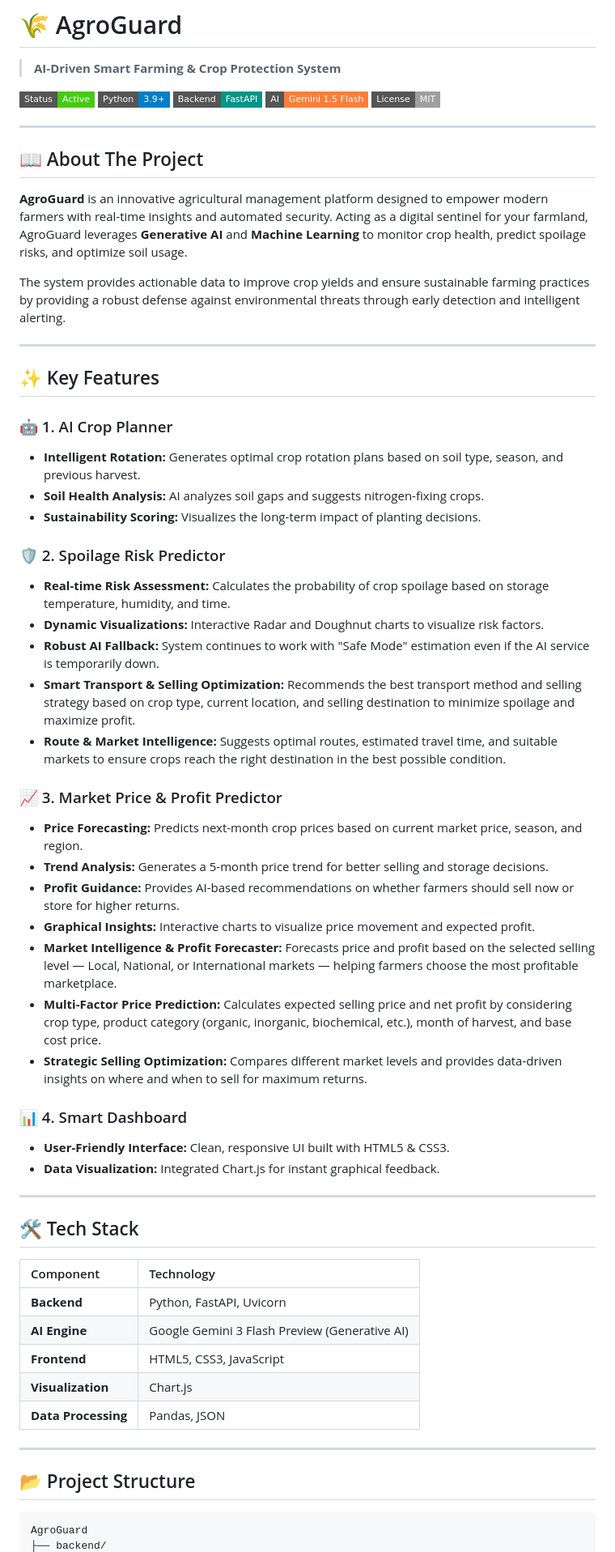
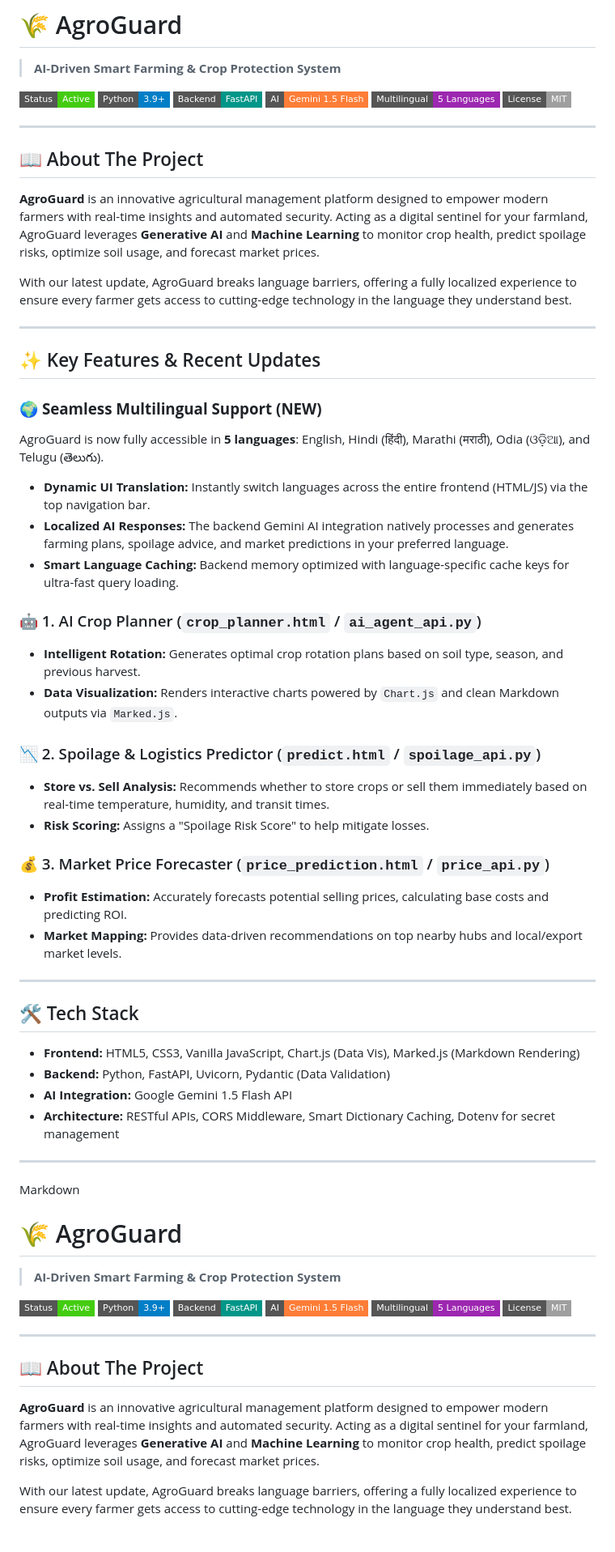
Before and after one commit to Anandprasad03/AgroGaurd, a Markdown page: README.md, the part around one of its changes. Shown at 81% size. Drawn GitHub-style; badges without logos.

````diff
--- a/README.md
+++ b/README.md
@@ -5,63 +5,66 @@
 ![Python](https://img.shields.io/badge/Python-3.9+-blue?style=flat-square&logo=python)
 ![FastAPI](https://img.shields.io/badge/Backend-FastAPI-009688?style=flat-square&logo=fastapi)
 ![AI](https://img.shields.io/badge/AI-Gemini%201.5%20Flash-orange?style=flat-square&logo=google)
+![Multilingual](https://img.shields.io/badge/Multilingual-5%20Languages-9C27B0?style=flat-square)
 ![License](https://img.shields.io/badge/License-MIT-lightgrey?style=flat-square)
 
 ---
 
 ## 📖 About The Project
 
-**AgroGuard** is an innovative agricultural management platform designed to empower modern farmers with real-time insights and automated security. Acting as a digital sentinel for your farmland, AgroGuard leverages **Generative AI** and **Machine Learning** to monitor crop health, predict spoilage risks, and optimize soil usage.
+**AgroGuard** is an innovative agricultural management platform designed to empower modern farmers with real-time insights and automated security. Acting as a digital sentinel for your farmland, AgroGuard leverages **Generative AI** and **Machine Learning** to monitor crop health, predict spoilage risks, optimize soil usage, and forecast market prices.
 
-The system provides actionable data to improve crop yields and ensure sustainable farming practices by providing a robust defense against environmental threats through early detection and intelligent alerting.
+With our latest update, AgroGuard breaks language barriers, offering a fully localized experience to ensure every farmer gets access to cutting-edge technology in the language they understand best.
 
 ---
 
-## ✨ Key Features
+## ✨ Key Features & Recent Updates
 
-### 🤖 1. AI Crop Planner
+### 🌍 **Seamless Multilingual Support (NEW)**
+AgroGuard is now fully accessible in **5 languages**: English, Hindi (हिंदी), Marathi (मराठी), Odia (ଓଡ଼ିଆ), and Telugu (తెలుగు).
+* **Dynamic UI Translation:** Instantly switch languages across the entire frontend (HTML/JS) via the top navigation bar.
+* **Localized AI Responses:** The backend Gemini AI integration natively processes and generates farming plans, spoilage advice, and market predictions in your preferred language.
+* **Smart Language Caching:** Backend memory optimized with language-specific cache keys for ultra-fast query loading.
+
+### 🤖 1. AI Crop Planner (`crop_planner.html` / `ai_agent_api.py`)
 * **Intelligent Rotation:** Generates optimal crop rotation plans based on soil type, season, and previous harvest.
-* **Soil Health Analysis:** AI analyzes soil gaps and suggests nitrogen-fixing crops.
-* **Sustainability Scoring:** Visualizes the long-term impact of planting decisions.
+* **Data Visualization:** Renders interactive charts powered by `Chart.js` and clean Markdown outputs via `Marked.js`.
 
-### 🛡️ 2. Spoilage Risk Predictor
-* **Real-time Risk Assessment:** Calculates the probability of crop spoilage based on storage temperature, humidity, and time.
-* **Dynamic Visualizations:** Interactive Radar and Doughnut charts to visualize risk factors.
-* **Robust AI Fallback:** System continues to work with "Safe Mode" estimation even if the AI service is temporarily down.
-* **Smart Transport & Selling Optimization:** Recommends the best transport method and selling strategy based on crop type, current location, and selling destination to minimize spoilage and maximize profit.
-* **Route & Market Intelligence:** Suggests optimal routes, estimated travel time, and suitable markets to ensure crops reach the right destination in the best possible condition.
+### 📉 2. Spoilage & Logistics Predictor (`predict.html` / `spoilage_api.py`)
+* **Store vs. Sell Analysis:** Recommends whether to store crops or sell them immediately based on real-time temperature, humidity, and transit times.
+* **Risk Scoring:** Assigns a "Spoilage Risk Score" to help mitigate losses.
 
-
-### 📈 3. Market Price & Profit Predictor
-* **Price Forecasting:** Predicts next-month crop prices based on current market price, season, and region.
-* **Trend Analysis:** Generates a 5-month price trend for better selling and storage decisions.
-* **Profit Guidance:** Provides AI-based recommendations on whether farmers should sell now or store for higher returns.
-* **Graphical Insights:** Interactive charts to visualize price movement and expected profit.
-* **Market Intelligence & Profit Forecaster:** Forecasts price and profit based on the selected selling level — Local, National, or International markets — helping farmers choose the most profitable marketplace.
-* **Multi-Factor Price Prediction:** Calculates expected selling price and net profit by considering crop type, product category (organic, inorganic, biochemical, etc.), month of harvest, and base cost price.
-* **Strategic Selling Optimization:** Compares different market levels and provides data-driven insights on where and when to sell for maximum returns.
-
-### 📊 4. Smart Dashboard
-* **User-Friendly Interface:** Clean, responsive UI built with HTML5 & CSS3.
-* **Data Visualization:** Integrated Chart.js for instant graphical feedback.
-
-
+### 💰 3. Market Price Forecaster (`price_prediction.html` / `price_api.py`)
+* **Profit Estimation:** Accurately forecasts potential selling prices, calculating base costs and predicting ROI.
+* **Market Mapping:** Provides data-driven recommendations on top nearby hubs and local/export market levels.
 
 ---
 
 ## 🛠️ Tech Stack
 
-| Component | Technology |
-| :--- | :--- |
-| **Backend** | Python, FastAPI, Uvicorn |
-| **AI Engine** | Google Gemini 3 Flash Preview (Generative AI) |
-| **Frontend** | HTML5, CSS3, JavaScript |
-| **Visualization** | Chart.js |
-| **Data Processing** | Pandas, JSON |
+* **Frontend:** HTML5, CSS3, Vanilla JavaScript, Chart.js (Data Vis), Marked.js (Markdown Rendering)
+* **Backend:** Python, FastAPI, Uvicorn, Pydantic (Data Validation)
+* **AI Integration:** Google Gemini 1.5 Flash API
+* **Architecture:** RESTful APIs, CORS Middleware, Smart Dictionary Caching, Dotenv for secret management
 
 ---
 
-## 📂 Project Structure
+Markdown
+# 🌾 AgroGuard
+> **AI-Driven Smart Farming & Crop Protection System**
 
-```bash
-AgroGuard
+![Project Status](https://img.shields.io/badge/Status-Active-success?style=flat-square)
+![Python](https://img.shields.io/badge/Python-3.9+-blue?style=flat-square&logo=python)
+![FastAPI](https://img.shields.io/badge/Backend-FastAPI-009688?style=flat-square&logo=fastapi)
+![AI](https://img.shields.io/badge/AI-Gemini%201.5%20Flash-orange?style=flat-square&logo=google)
+![Multilingual](https://img.shields.io/badge/Multilingual-5%20Languages-9C27B0?style=flat-square)
+![License](https://img.shields.io/badge/License-MIT-lightgrey?style=flat-square)
+
+---
+
+## 📖 About The Project
+
+**AgroGuard** is an innovative agricultural management platform designed to empower modern farmers with real-time insights and automated security. Acting as a digital sentinel for your farmland, AgroGuard leverages **Generative AI** and **Machine Learning** to monitor crop health, predict spoilage risks, optimize soil usage, and forecast market prices.
+
+With our latest update, AgroGuard breaks language barriers, offering a fully localized experience to ensure every farmer gets access to cutting-edge technology in the language they understand best.
+
````
Also changed, not shown: other parts of README.md (+55 -20 lines).
